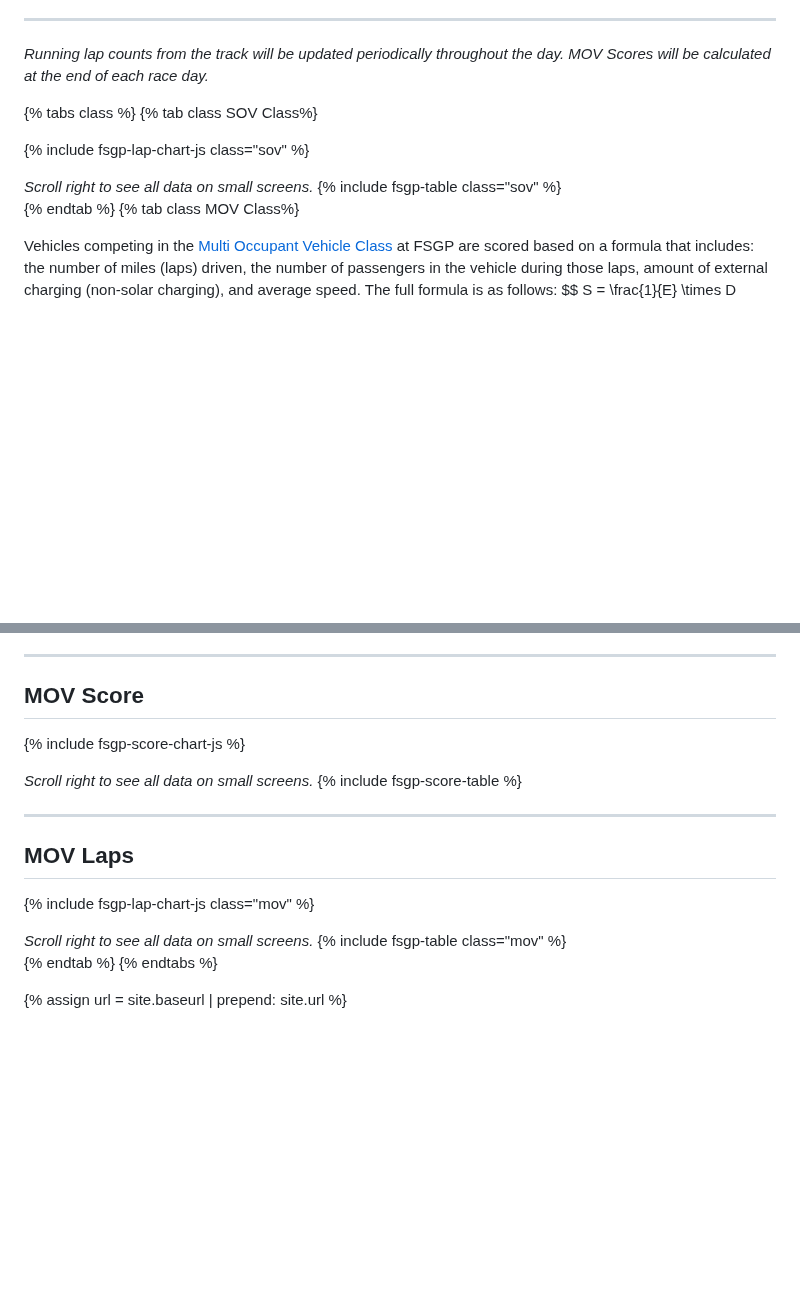
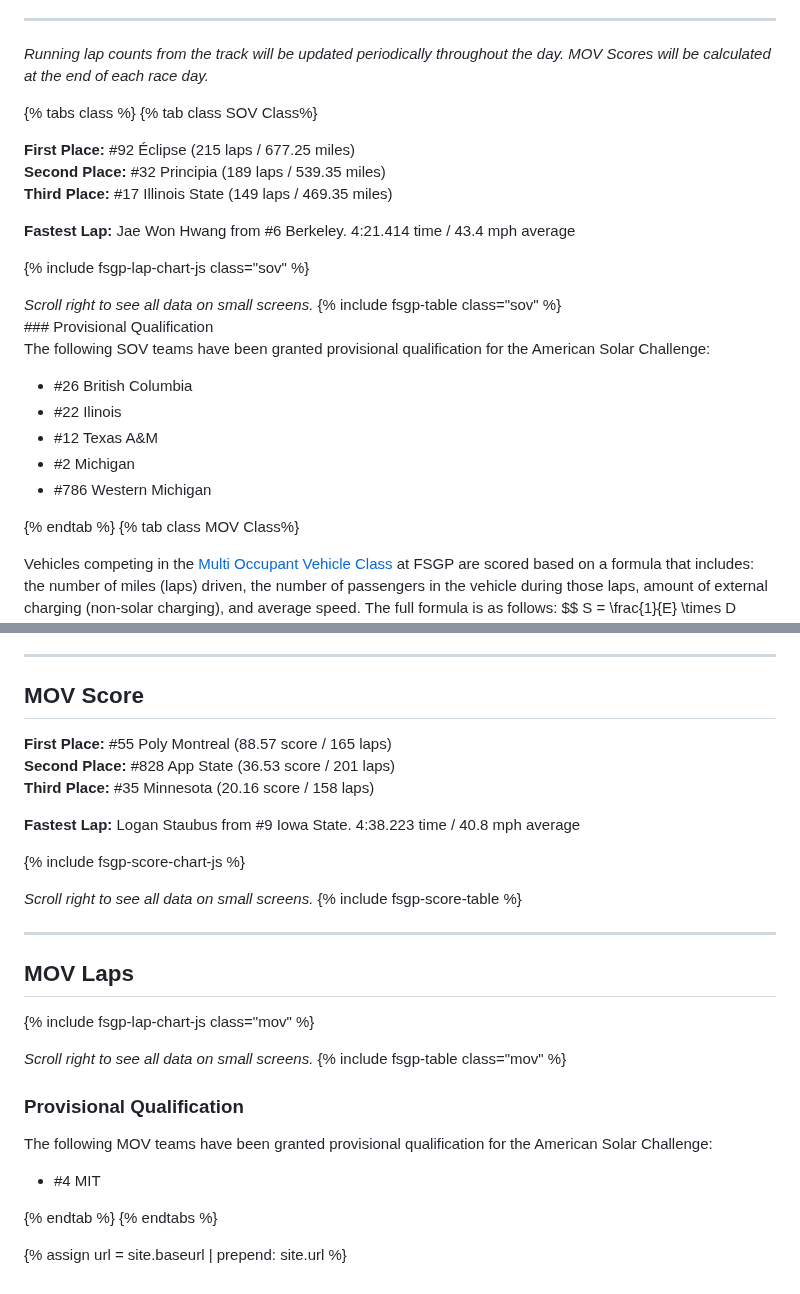
Before and after one commit to jtmullen/asc-fsgp-2024-results, a Markdown page: fsgp/results.md, 2 parts joined by grey strips. Drawn GitHub-style; blank space fills up the shorter version.

Commit message:
Final results, laps, etc

```diff
--- a/fsgp/results.md
+++ b/fsgp/results.md
@@ -18,11 +18,25 @@ _Running lap counts from the track will be updated periodically throughout the d
 {% tabs class %}
 {% tab class SOV Class%}
 
+__First Place:__ #92 Éclipse (215 laps / 677.25 miles)<br>
+__Second Place:__ #32 Principia (189 laps / 539.35 miles)<br>
+__Third Place:__ #17 Illinois State (149 laps / 469.35 miles)
+
+__Fastest Lap:__ Jae Won Hwang from #6 Berkeley. 4:21.414 time / 43.4 mph average
+
 {% include fsgp-lap-chart-js class="sov" %}
 <br>
 <div style="margin:auto; text-align:center;"> <i> Scroll right to see all data on small screens. </i>
 {% include fsgp-table class="sov" %}
+</div>
+### Provisional Qualification
 
+The following SOV teams have been granted provisional qualification for the American Solar Challenge:
+- #26 British Columbia
+- #22 Ilinois
+- #12 Texas A&M
+- #2 Michigan
+- #786 Western Michigan
 
 
 {% endtab %}
@@ -43,6 +57,12 @@ MOV teams must also complete a minimum number of official laps over the 3 days,
 -----
 ## MOV Score
 
+__First Place:__ #55 Poly Montreal (88.57 score / 165 laps)<br>
+__Second Place:__ #828 App State (36.53 score / 201 laps)<br>
+__Third Place:__ #35 Minnesota (20.16 score / 158 laps)
+
+__Fastest Lap:__ Logan Staubus from #9 Iowa State. 4:38.223 time / 40.8 mph average
+
 {% include fsgp-score-chart-js %}
 
 <div style="margin:auto; text-align:center;"> <i> Scroll right to see all data on small screens. </i>
@@ -57,6 +77,11 @@ MOV teams must also complete a minimum number of official laps over the 3 days,
 <div style="margin:auto; text-align:center;"> <i> Scroll right to see all data on small screens. </i>
 {% include fsgp-table class="mov" %}
 </div>
+
+### Provisional Qualification
+
+The following MOV teams have been granted provisional qualification for the American Solar Challenge:
+- #4 MIT
 
 {% endtab %}
 {% endtabs %}
```
